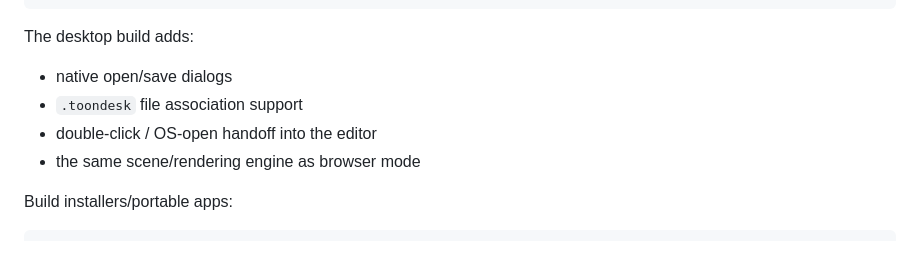
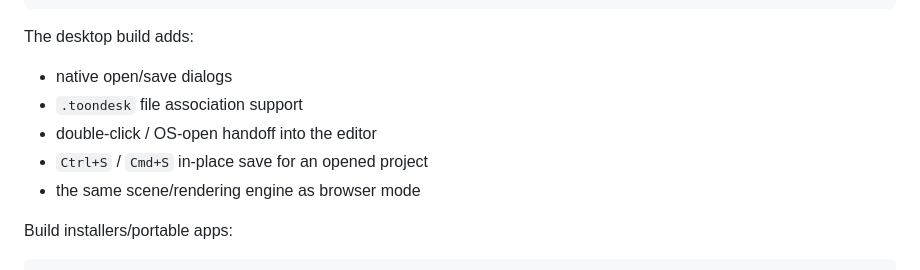
Before and after one commit to noru358/Toondesk, a Markdown page: README.md, the part around the change. Drawn GitHub-style.

Commit message:
document desktop in-place save behavior

```diff
--- a/README.md
+++ b/README.md
@@ -59,6 +59,7 @@ The desktop build adds:
 - native open/save dialogs
 - `.toondesk` file association support
 - double-click / OS-open handoff into the editor
+- `Ctrl+S` / `Cmd+S` in-place save for an opened project
 - the same scene/rendering engine as browser mode
 
 Build installers/portable apps:
```
